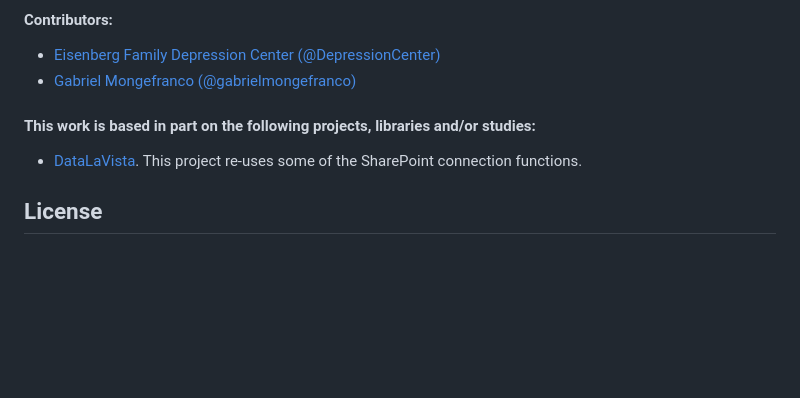
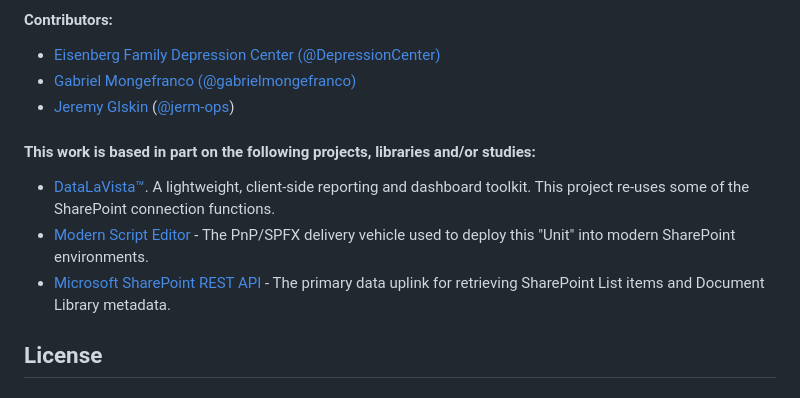
Before and after one commit to DepressionCenter/Sitenalyzer, a Markdown page: README.md, the part around one of its changes. GitHub-like rendering; blank space fills up the shorter version.

Commit message:
Added more credits and contributors.

```diff
--- a/README.md
+++ b/README.md
@@ -69,12 +69,14 @@ If you need assistance identifying a contact person, email the EFDC's Mobile Tec
 #### Contributors:
 + [Eisenberg Family Depression Center](https://depressioncenter.org) [(@DepressionCenter)](https://github.com/DepressionCenter)
 + [Gabriel Mongefranco](https://gabriel.mongefranco.com) [(@gabrielmongefranco)](https://github.com/gabrielmongefranco)
++ [Jeremy Glskin](https://www.linkedin.com/in/jeremy-gluskin-16980623/) ([@jerm-ops](https://github.com/jerm-ops))
 
 
 
 #### This work is based in part on the following projects, libraries and/or studies:
-+ [DataLaVista](https://michmed.org/datalavista). This project re-uses some of the SharePoint connection functions.
-
++ [DataLaVista™](https://michmed.org/datalavista). A lightweight, client-side reporting and dashboard toolkit. This project re-uses some of the SharePoint connection functions.
++ [Modern Script Editor](https://github.com/pnp/sp-dev-fx-webparts/tree/main/samples/react-script-editor) - The PnP/SPFX delivery vehicle used to deploy this "Unit" into modern SharePoint environments.
++ [Microsoft SharePoint REST API](https://learn.microsoft.com/en-us/sharepoint/dev/sp-add-ins/get-to-know-the-sharepoint-rest-service) - The primary data uplink for retrieving SharePoint List items and Document Library metadata.
 
 
 ## License
```
Also changed, not shown: other parts of README.md (+1 -1 lines).
